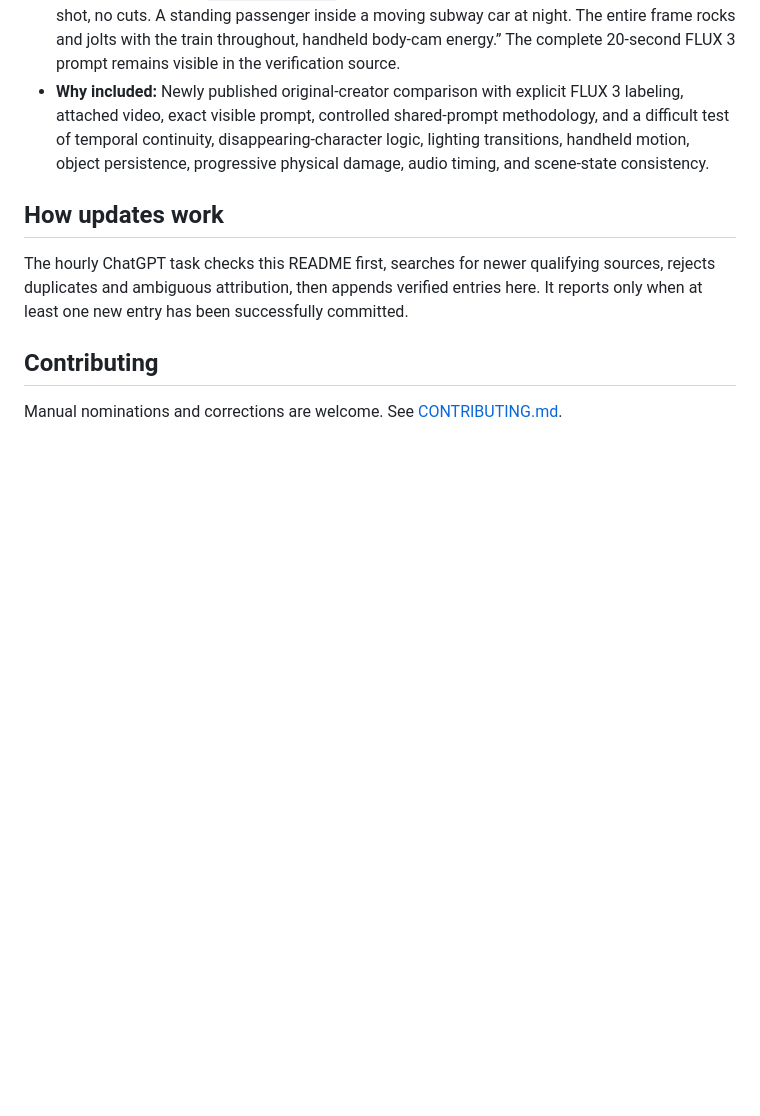
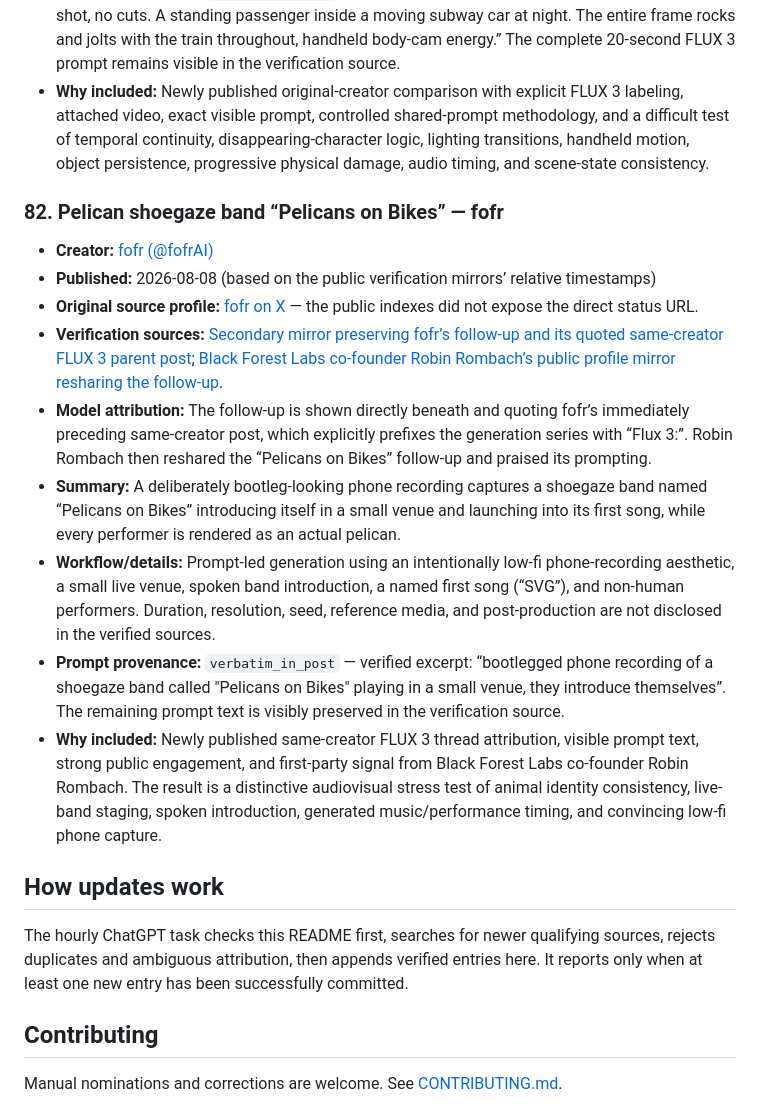
Before and after one commit to akirakai/awesome-flux3, a Markdown page: README.md, the part around one of its changes. Rendered like a GitHub page; blank space fills up the shorter version.

Commit message:
Add verified FLUX 3 Pelicans on Bikes video

```diff
--- a/README.md
+++ b/README.md
@@ -949,6 +949,18 @@ _Last updated: 2026-08-08 · Entries: 81_
 - **Prompt provenance:** `verbatim_in_post` — verified excerpt: “Single continuous first-person POV shot, no cuts. A standing passenger inside a moving subway car at night. The entire frame rocks and jolts with the train throughout, handheld body-cam energy.” The complete 20-second FLUX 3 prompt remains visible in the verification source.
 - **Why included:** Newly published original-creator comparison with explicit FLUX 3 labeling, attached video, exact visible prompt, controlled shared-prompt methodology, and a difficult test of temporal continuity, disappearing-character logic, lighting transitions, handheld motion, object persistence, progressive physical damage, audio timing, and scene-state consistency.
 
+### 82. Pelican shoegaze band “Pelicans on Bikes” — fofr
+
+- **Creator:** [fofr (@fofrAI)](https://x.com/fofrAI)
+- **Published:** 2026-08-08 (based on the public verification mirrors’ relative timestamps)
+- **Original source profile:** [fofr on X](https://x.com/fofrAI) — the public indexes did not expose the direct status URL.
+- **Verification sources:** [Secondary mirror preserving fofr’s follow-up and its quoted same-creator FLUX 3 parent post](https://twstalker.com/ZachyAshworth); [Black Forest Labs co-founder Robin Rombach’s public profile mirror resharing the follow-up](https://site.twstalker.com/robrombach).
+- **Model attribution:** The follow-up is shown directly beneath and quoting fofr’s immediately preceding same-creator post, which explicitly prefixes the generation series with “Flux 3:”. Robin Rombach then reshared the “Pelicans on Bikes” follow-up and praised its prompting.
+- **Summary:** A deliberately bootleg-looking phone recording captures a shoegaze band named “Pelicans on Bikes” introducing itself in a small venue and launching into its first song, while every performer is rendered as an actual pelican.
+- **Workflow/details:** Prompt-led generation using an intentionally low-fi phone-recording aesthetic, a small live venue, spoken band introduction, a named first song (“SVG”), and non-human performers. Duration, resolution, seed, reference media, and post-production are not disclosed in the verified sources.
+- **Prompt provenance:** `verbatim_in_post` — verified excerpt: “bootlegged phone recording of a shoegaze band called "Pelicans on Bikes" playing in a small venue, they introduce themselves”. The remaining prompt text is visibly preserved in the verification source.
+- **Why included:** Newly published same-creator FLUX 3 thread attribution, visible prompt text, strong public engagement, and first-party signal from Black Forest Labs co-founder Robin Rombach. The result is a distinctive audiovisual stress test of animal identity consistency, live-band staging, spoken introduction, generated music/performance timing, and convincing low-fi phone capture.
+
 ## How updates work
 
 The hourly ChatGPT task checks this README first, searches for newer qualifying sources, rejects duplicates and ambiguous attribution, then appends verified entries here. It reports only when at least one new entry has been successfully committed.
```
Also changed, not shown: other parts of README.md (+1 -1 lines).
